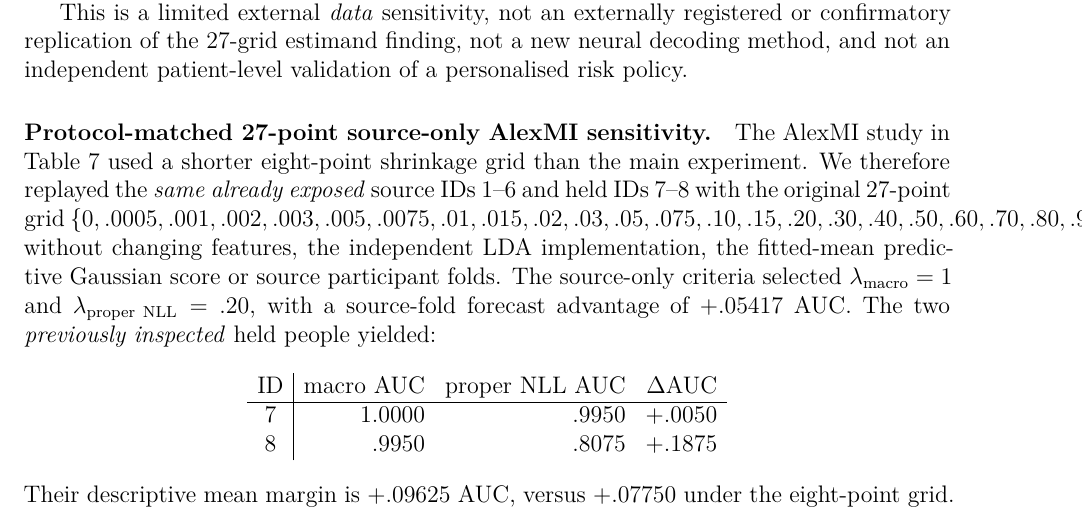
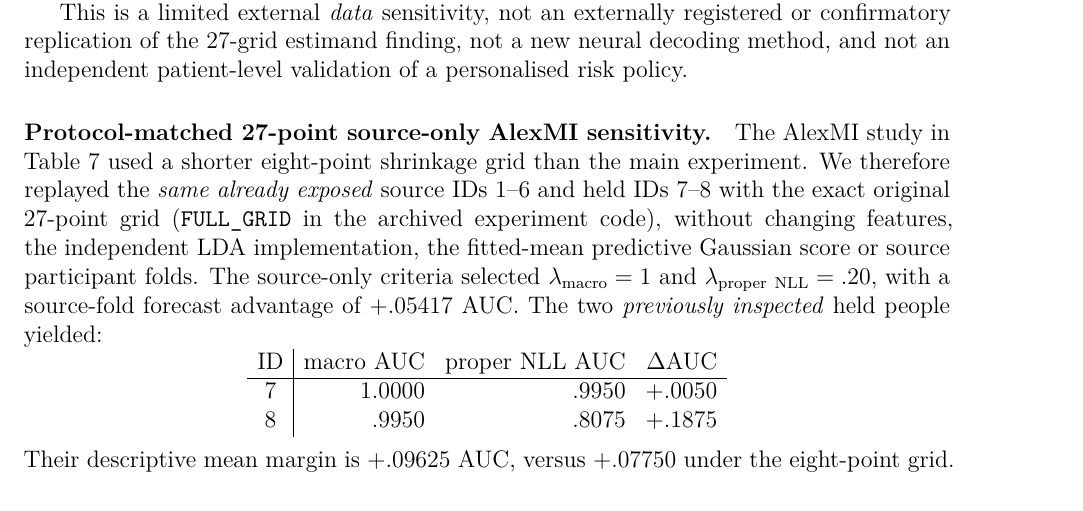
Before and after one commit to lindicaphxag-tech/kaggle, a LaTeX paper (research/defaultreg_bspc_v13/main_p1_estimand_mismatch_EVIDENCE_GATED.tex, which reads research/defaultreg_bspc_v13/P1_alexmi_matched_27point_grid_retrospective_20261014.tex): part of page 20 of 28, cut so that both start at the same text. Compiled offline with pdfLaTeX.

Commit message:
typeset: keep full grid/hash in reproducible artifacts; eliminate scientifically unnecessary unbreakable lines

```diff
--- a/research/defaultreg_bspc_v13/P1_alexmi_matched_27point_grid_retrospective_20261014.tex
+++ b/research/defaultreg_bspc_v13/P1_alexmi_matched_27point_grid_retrospective_20261014.tex
@@ -3,10 +3,8 @@ The AlexMI study in Table~\ref{tab:p1-alexmi}
 used a shorter eight-point shrinkage grid than
 the main experiment. We therefore replayed the
 \emph{same already exposed} source IDs 1--6 and
-held IDs 7--8 with the original 27-point grid
-\(\{0,.0005,.001,.002,.003,.005,.0075,.01,.015,
-.02,.03,.05,.075,.10,.15,.20,.30,.40,.50,
-.60,.70,.80,.90,.95,.98,.99,1\}\), without
+held IDs 7--8 with the exact original 27-point grid
+(\texttt{FULL\_GRID} in the archived experiment code), without
 changing features, the independent LDA implementation,
 the fitted-mean predictive Gaussian score or source
 participant folds. The source-only criteria selected
```
